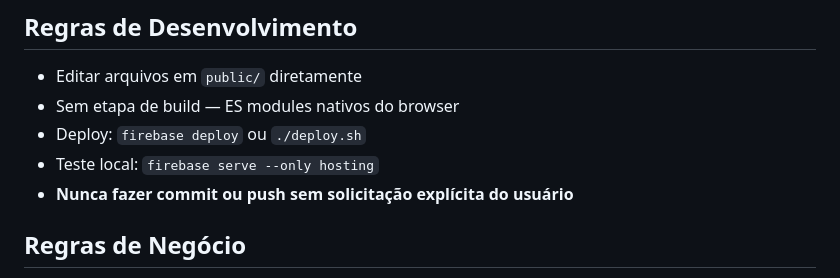
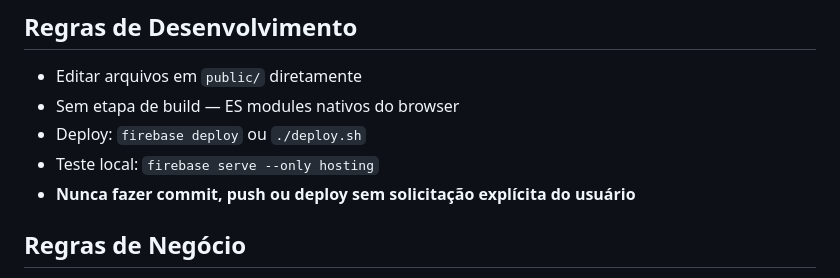
Before and after one commit to mgutterresdigicon/tool-ponto, a Markdown page: .kiro/steering.md, the part around the change. GitHub-like rendering.

Commit message:
v2.0.3 - Sync realtime, regras atualizadas

```diff
--- a/.kiro/steering.md
+++ b/.kiro/steering.md
@@ -59,7 +59,7 @@ tool-ponto/
 - Sem etapa de build — ES modules nativos do browser
 - Deploy: `firebase deploy` ou `./deploy.sh`
 - Teste local: `firebase serve --only hosting`
-- **Nunca fazer commit ou push sem solicitação explícita do usuário**
+- **Nunca fazer commit, push ou deploy sem solicitação explícita do usuário**
 
 ## Regras de Negócio
 - Carga padrão: 08:48/dia
```
